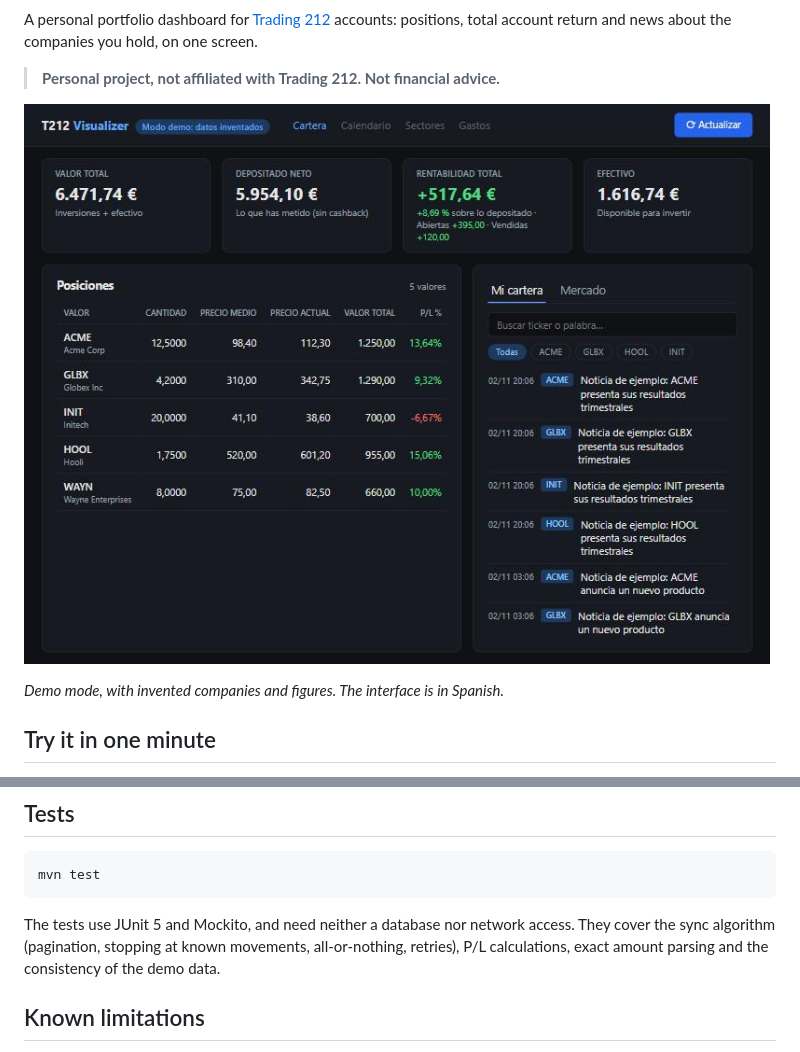
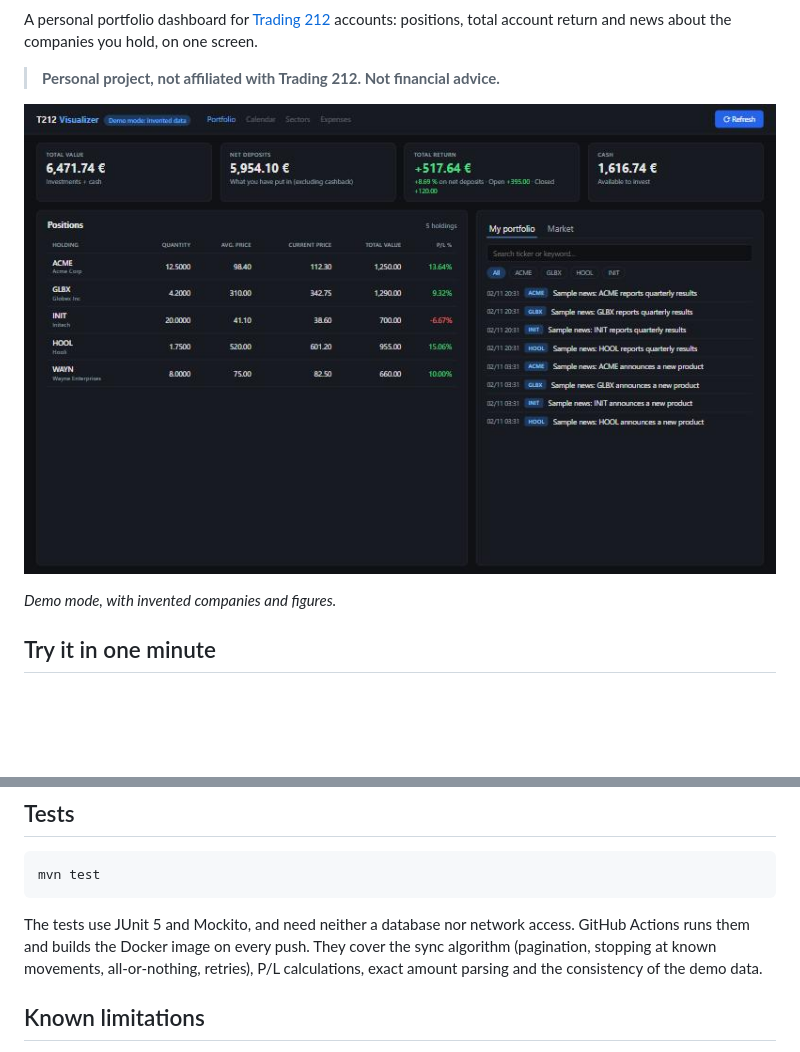
Before and after one commit to llijat/t212-visualizer, a Markdown page: README.md, 2 parts joined by grey strips. Rendered like a GitHub page; pictures changed too: docs/dashboard-demo.jpg; blank space fills up the shorter version.

Commit message:
Traducir la app al inglés y añadir CI con GitHub Actions

````diff
--- a/README.md
+++ b/README.md
@@ -6,7 +8,7 @@ A personal portfolio dashboard for [Trading 212](https://www.trading212.com) acc
 
 ![Dashboard running in demo mode with invented data](docs/dashboard-demo.jpg)
 
-*Demo mode, with invented companies and figures. The interface is in Spanish.*
+*Demo mode, with invented companies and figures.*
 
 ## Try it in one minute
 
@@ -85,7 +87,7 @@ To run it from an IDE instead, copy `src/main/resources/application-local.exampl
 mvn test
 ```
 
-The tests use JUnit 5 and Mockito, and need neither a database nor network access. They cover the sync algorithm (pagination, stopping at known movements, all-or-nothing, retries), P/L calculations, exact amount parsing and the consistency of the demo data.
+The tests use JUnit 5 and Mockito, and need neither a database nor network access. GitHub Actions runs them and builds the Docker image on every push. They cover the sync algorithm (pagination, stopping at known movements, all-or-nothing, retries), P/L calculations, exact amount parsing and the consistency of the demo data.
 
 ## Known limitations
 
````
Also changed, not shown: other parts of README.md (+2 -0 lines), 17 other files.
